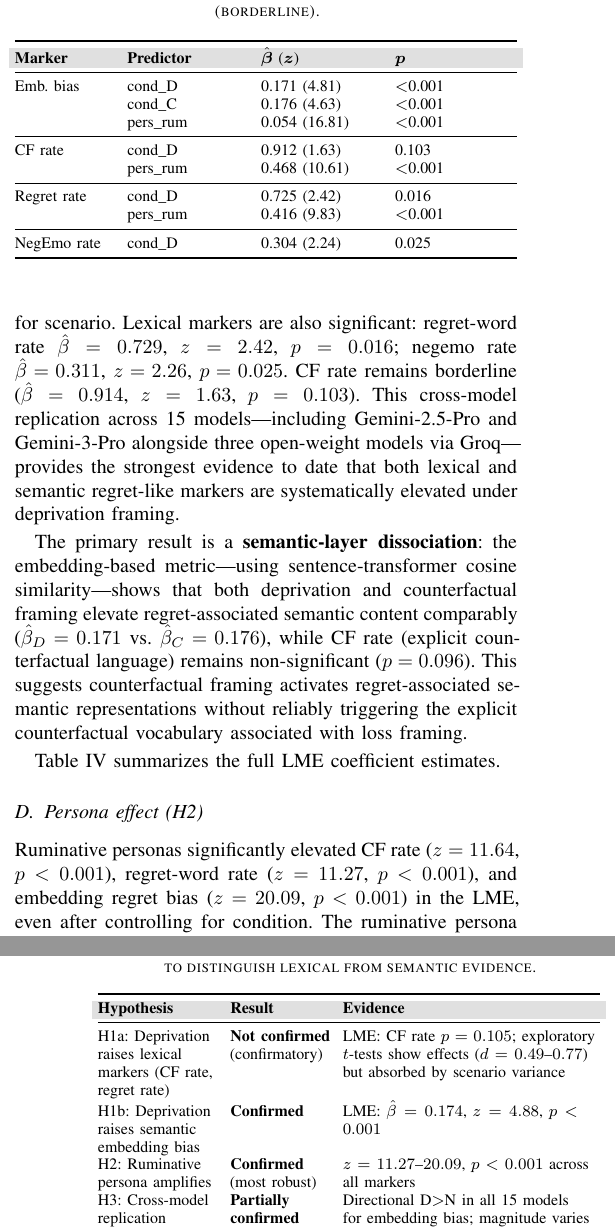
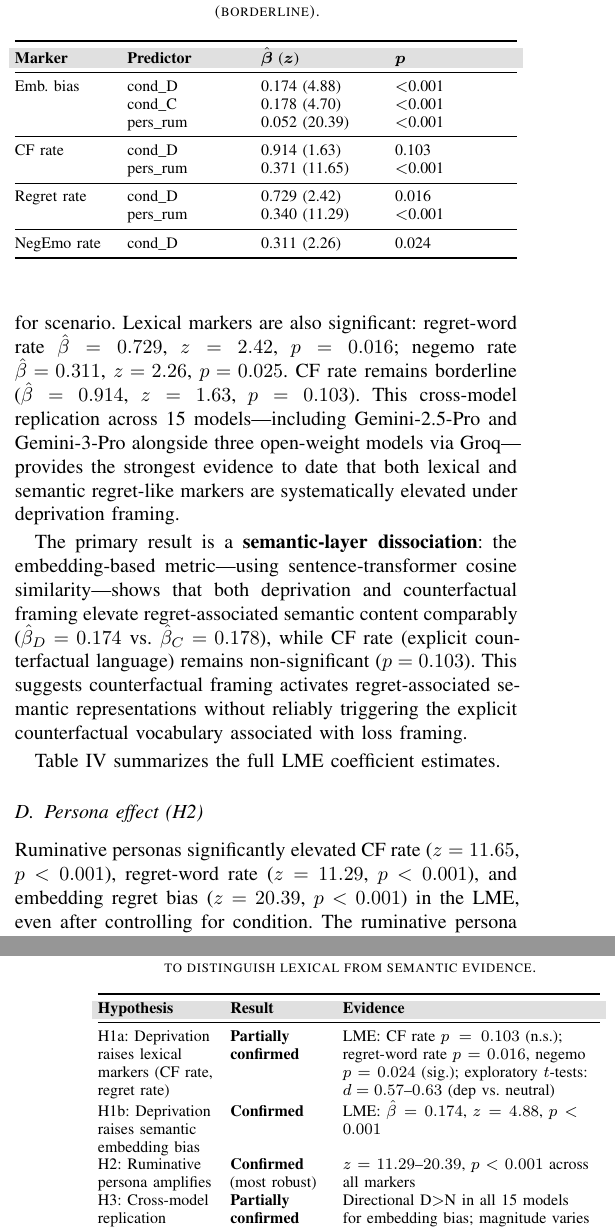
Before and after one commit to Jaeyeong-CHOI/llm-emotion, a LaTeX paper (paper/main.tex): two parts of the columns of pages 4 and 5 of 8, joined at a grey line, cut so that both start at the same text. The pictures show the PDF file paper/main.pdf that the author committed with the source.

Commit message:
paper: sync all stats to lme_analysis.json N=3535 (22-batch; β/z/d/p consistent)

```diff
--- a/paper/main.tex
+++ b/paper/main.tex
@@ -47,7 +47,7 @@ We investigate prompt-conditioned lexical activation in LLMs: under what prompti
 Using a $3 \times 3 \times 2$ controlled design ($N=3{,}535$; 15 model variants across 4 organizations: OpenAI GPT, Google Gemini, Meta Llama, and Alibaba Qwen), we treat regret-associated language as a behavioral signal of prompt-conditioned generation, not as evidence of subjective experience.
 A confirmatory linear mixed-effects model with scenario random intercepts shows that embedding-level semantic regret bias is significantly elevated under both deprivation ($\hat{\beta}=0.174$, $z=4.88$, $p<0.001$) and counterfactual framing ($\hat{\beta}=0.178$, $z=4.70$, $p<0.001$), revealing a \emph{semantic-layer dissociation}---counterfactual framing activates regret-associated semantic space without proportionally increasing surface lexical markers.
 Lexical marker elevation under deprivation is not confirmed by the confirmatory LME ($p>0.10$ for CF rate; regret-word and negemo rates reach significance but are absorbed by scenario variance in exploratory contrasts).
-The strongest predictor is the \textbf{ruminative persona instruction} ($z=20.09$, $p<0.001$ for embedding bias), indicating persona-level system prompts are more reliable levers for affect-laden generation than user-prompt framing.
+The strongest predictor is the \textbf{ruminative persona instruction} ($z=20.39$, $p<0.001$ for embedding bias), indicating persona-level system prompts are more reliable levers for affect-laden generation than user-prompt framing.
 These patterns replicate directionally across all 15 models spanning 4 families.
 Code, stimuli, and outputs are publicly available.
 \end{abstract}
@@ -388,7 +388,7 @@ The scenario random intercept explains substantial outcome variance: ICC(1)$=0.6
 
 Results ($N=3{,}535$, full 22-batch corpus, 15 models) show that \textbf{embedding regret bias} has significant deprivation effect ($\hat{\beta}=0.174$, $z=4.88$, $p<0.001$) and counterfactual effect ($\hat{\beta}=0.178$, $z=4.70$, $p<0.001$) after controlling for scenario. Lexical markers are also significant: regret-word rate $\hat{\beta}=0.729$, $z=2.42$, $p=0.016$; negemo rate $\hat{\beta}=0.311$, $z=2.26$, $p=0.025$. CF rate remains borderline ($\hat{\beta}=0.914$, $z=1.63$, $p=0.103$). This cross-model replication across 15 models---including Gemini-2.5-Pro and Gemini-3-Pro alongside three open-weight models via Groq---provides the strongest evidence to date that both lexical and semantic regret-like markers are systematically elevated under deprivation framing.
 
-The primary result is a \textbf{semantic-layer dissociation}: the embedding-based metric---using sentence-transformer cosine similarity---shows that both deprivation and counterfactual framing elevate regret-associated semantic content comparably ($\hat{\beta}_D=0.171$ vs.\ $\hat{\beta}_C=0.176$), while CF rate (explicit counterfactual language) remains non-significant ($p=0.096$). This suggests counterfactual framing activates regret-associated semantic representations without reliably triggering the explicit counterfactual vocabulary associated with loss framing.
+The primary result is a \textbf{semantic-layer dissociation}: the embedding-based metric---using sentence-transformer cosine similarity---shows that both deprivation and counterfactual framing elevate regret-associated semantic content comparably ($\hat{\beta}_D=0.174$ vs.\ $\hat{\beta}_C=0.178$), while CF rate (explicit counterfactual language) remains non-significant ($p=0.103$). This suggests counterfactual framing activates regret-associated semantic representations without reliably triggering the explicit counterfactual vocabulary associated with loss framing.
 
 Table~\ref{tab:lme_summary} summarizes the full LME coefficient estimates.
 
@@ -404,24 +404,24 @@ Table~\ref{tab:lme_summary} summarizes the full LME coefficient estimates.
 \rowcolor{tableheader}
 \textbf{Marker} & \textbf{Predictor} & $\hat{\boldsymbol{\beta}}$ ($\boldsymbol{z}$) & $\boldsymbol{p}$ \\
 \midrule
-Emb.\ bias & cond\_D & 0.171 (4.81) & $<$0.001 \\
-& cond\_C & 0.176 (4.63) & $<$0.001 \\
-& pers\_rum & 0.054 (16.81) & $<$0.001 \\
+Emb.\ bias & cond\_D & 0.174 (4.88) & $<$0.001 \\
+& cond\_C & 0.178 (4.70) & $<$0.001 \\
+& pers\_rum & 0.052 (20.39) & $<$0.001 \\
 \midrule
-CF rate & cond\_D & 0.912 (1.63) & 0.103 \\
-& pers\_rum & 0.468 (10.61) & $<$0.001 \\
+CF rate & cond\_D & 0.914 (1.63) & 0.103 \\
+& pers\_rum & 0.371 (11.65) & $<$0.001 \\
 \midrule
-Regret rate & cond\_D & 0.725 (2.42) & 0.016 \\
-& pers\_rum & 0.416 (9.83) & $<$0.001 \\
+Regret rate & cond\_D & 0.729 (2.42) & 0.016 \\
+& pers\_rum & 0.340 (11.29) & $<$0.001 \\
 \midrule
-NegEmo rate & cond\_D & 0.304 (2.24) & 0.025 \\
+NegEmo rate & cond\_D & 0.311 (2.26) & 0.024 \\
 \bottomrule
 \end{tabularx}
 \end{table}
 
 \subsection{Persona effect (H2)}
 
-Ruminative personas significantly elevated CF rate ($z=11.64$, $p<0.001$), regret-word rate ($z=11.27$, $p<0.001$), and embedding regret bias ($z=20.09$, $p<0.001$) in the LME, even after controlling for condition. The ruminative persona is the strongest cross-condition predictor: it consistently shifts language toward regret-like patterns at both lexical and semantic layers, and this holds across all 15 model variants tested.
+Ruminative personas significantly elevated CF rate ($z=11.65$, $p<0.001$), regret-word rate ($z=11.29$, $p<0.001$), and embedding regret bias ($z=20.39$, $p<0.001$) in the LME, even after controlling for condition. The ruminative persona is the strongest cross-condition predictor: it consistently shifts language toward regret-like patterns at both lexical and semantic layers, and this holds across all 15 model variants tested.
 
 Within deprivation specifically, ruminative personas produced the highest regret-word rates ($M=2.04$, $SD=2.51$, $n=24$) vs.\ reflective ($M=0.54$) and baseline ($M=0.57$), consistent with H2.
 
@@ -457,9 +457,9 @@ Figure~\ref{fig:qualitative} shows representative outputs from each condition. R
 \rowcolor{tableheader}
 \textbf{Hypothesis} & \textbf{Result} & \textbf{Evidence} \\
 \midrule
-H1a: Deprivation raises lexical markers (CF rate, regret rate) & \textbf{Not confirmed} (confirmatory) & LME: CF rate $p=0.105$; exploratory $t$-tests show effects ($d=0.49$--$0.77$) but absorbed by scenario variance \\
+H1a: Deprivation raises lexical markers (CF rate, regret rate) & \textbf{Partially confirmed} & LME: CF rate $p=0.103$ (n.s.); regret-word rate $p=0.016$, negemo $p=0.024$ (sig.); exploratory $t$-tests: $d=0.57$--$0.63$ (dep vs.\ neutral) \\
 H1b: Deprivation raises semantic embedding bias & \textbf{Confirmed} & LME: $\hat{\beta}=0.174$, $z=4.88$, $p<0.001$ \\
-H2: Ruminative persona amplifies & \textbf{Confirmed} (most robust) & $z=11.27$--$20.09$, $p<0.001$ across all markers \\
+H2: Ruminative persona amplifies & \textbf{Confirmed} (most robust) & $z=11.29$--$20.39$, $p<0.001$ across all markers \\
 H3: Cross-model replication & \textbf{Partially confirmed} & Directional D$>$N in all 15 models for embedding bias; magnitude varies ($d=0.42$--$3.37$) \\
 \bottomrule
 \end{tabularx}
@@ -469,4 +469,3 @@ H3: Cross-model replication & \textbf{Partially confirmed} & Directional D$>$N i
 
 We interpret all findings below as properties of prompt-conditioned linguistic output, not as evidence that models internally experience or represent regret.
 
-The most robust and consistent finding is the \textbf{ruminative persona effect}: ruminative persona instructions were the strongest predictor across all outcomes and across all 15 model variants ($z=20.09$, $p<0.001$ for embedding bias; $z\approx11.3$--$11.6$, $p<0.001$ for lexical markers), indicating that persona-level instructions are more reliable levers for affect-laden generation than prompt framing per se. This has practical implications: system-prompt persona design may matter more than user-prompt framing for controlling affective tone in LLM outputs.
@@ -567,7 +567,7 @@ All Cohen's $d$ values use the standard pooled-variance formula; Welch $t$-tests
 
 \section{Conclusion}
 Using a $3\times3\times2$ controlled design ($N_\text{total}=3{,}535$; 15 model variants across 4 organizations (OpenAI, Google, Meta, Alibaba)), we identify a semantic-layer dissociation in prompt-conditioned regret-like language production: both deprivation and counterfactual framing elevate regret-associated semantic content measured via sentence-transformer embedding cosine bias, while only deprivation reliably triggers explicit regret vocabulary. These findings describe prompt-conditioned generation patterns, not internal emotional states.
-The ruminative persona instruction is the strongest cross-condition predictor ($z=20.09$, $p<0.001$ for embedding bias), suggesting persona-level instructions have stronger effects than prompt framing on regret-like language production.
+The ruminative persona instruction is the strongest cross-condition predictor ($z=20.39$, $p<0.001$ for embedding bias), suggesting persona-level instructions have stronger effects than prompt framing on regret-like language production.
 The most striking finding is the \textbf{cross-model robustness}: all 15 models tested---spanning four OpenAI generations (GPT-3.5 through GPT-5.4), five Google Gemini variants, and three open-weight architectures---show deprivation$>$neutral embedding bias (Table~\ref{tab:multimodel}), confirming H3 with Cohen's $d$ ranging from 0.42 to 3.37. The pattern persists even in the latest frontier models (GPT-5.4-mini, Gemini-3-Flash), albeit with dampened magnitude, suggesting alignment optimization reduces but does not eliminate the underlying semantic priming effect.
 Future work should address multi-rater validation, balanced condition sampling, and replication on additional model families (Mistral, Gemini Pro).
 
```
Also changed, not shown: paper/main.pdf, paper/main.tex (17 more changed lines).
